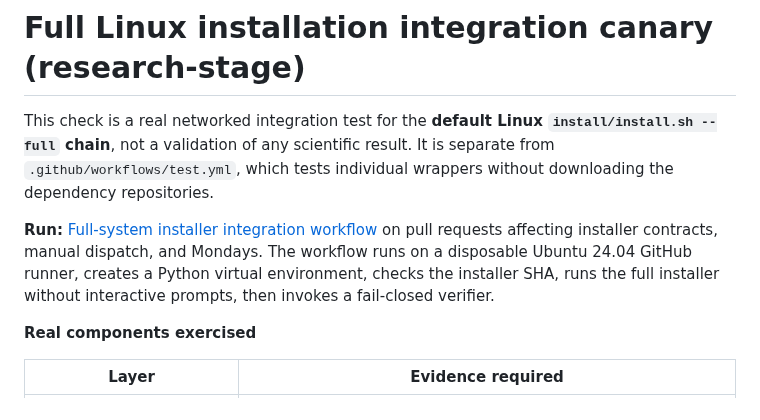
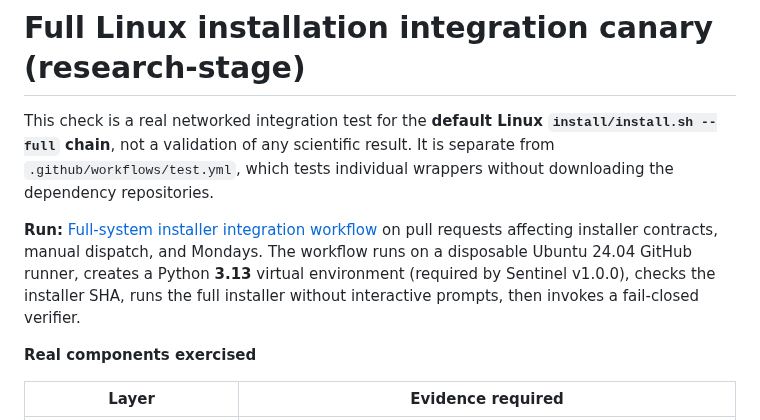
Before and after one commit to mahmood726-cyber/e156-ecosystem-starter, a Markdown page: docs/FULL-SYSTEM-INTEGRATION.md, the part around the change. GitHub-like rendering.

Commit message:
docs: record verified Python 3.13 minimum for Sentinel full install

```diff
--- a/docs/FULL-SYSTEM-INTEGRATION.md
+++ b/docs/FULL-SYSTEM-INTEGRATION.md
@@ -7,8 +7,8 @@ wrappers without downloading the dependency repositories.
 
 **Run:** [Full-system installer integration workflow](../.github/workflows/full-system-integration.yml)
 on pull requests affecting installer contracts, manual dispatch, and Mondays.
-The workflow runs on a disposable Ubuntu 24.04 GitHub runner, creates a Python
-virtual environment, checks the installer SHA, runs the full installer without
+The workflow runs on a disposable Ubuntu 24.04 GitHub runner, creates a Python **3.13** virtual environment (required by Sentinel v1.0.0),
+checks the installer SHA, runs the full installer without
 interactive prompts, then invokes a fail-closed verifier.
 
 **Real components exercised**
```
